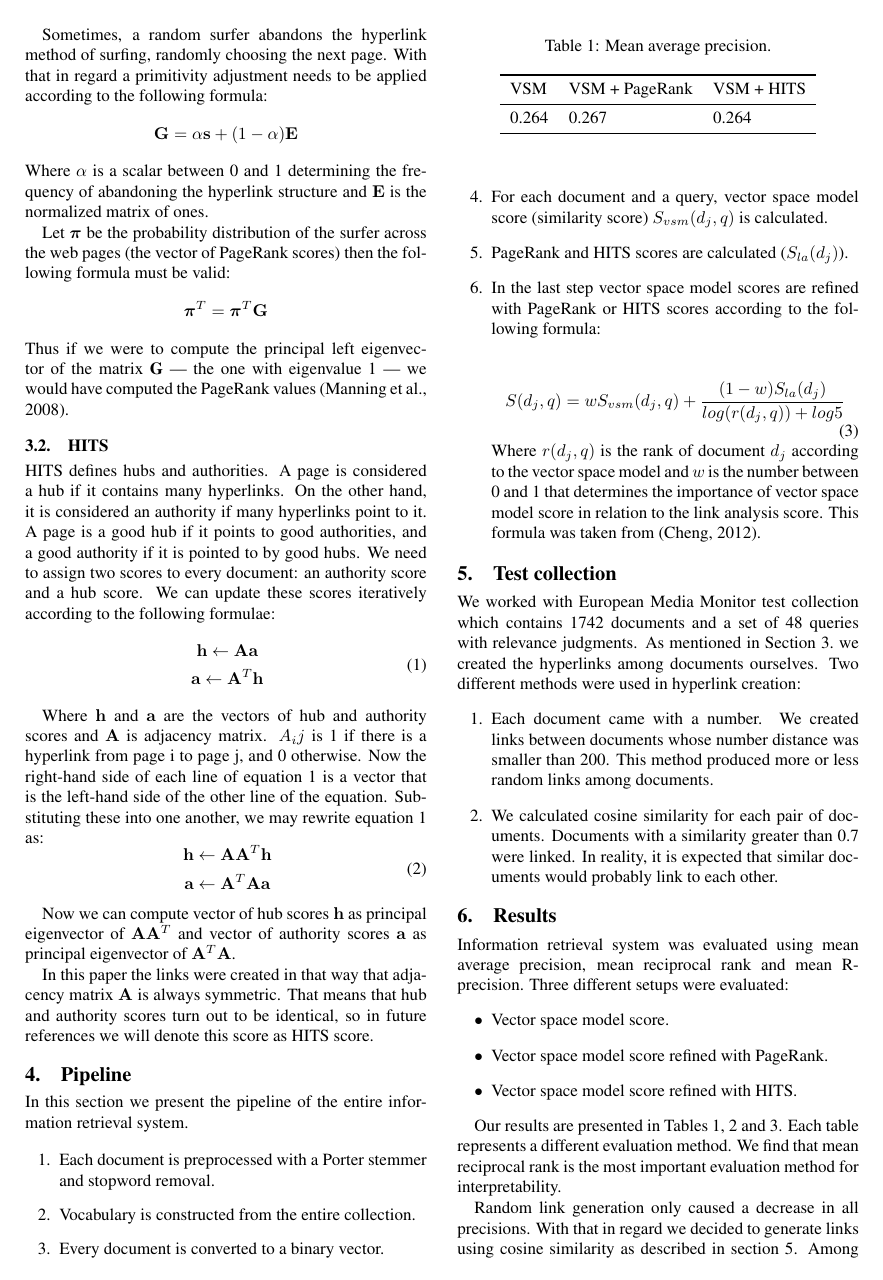
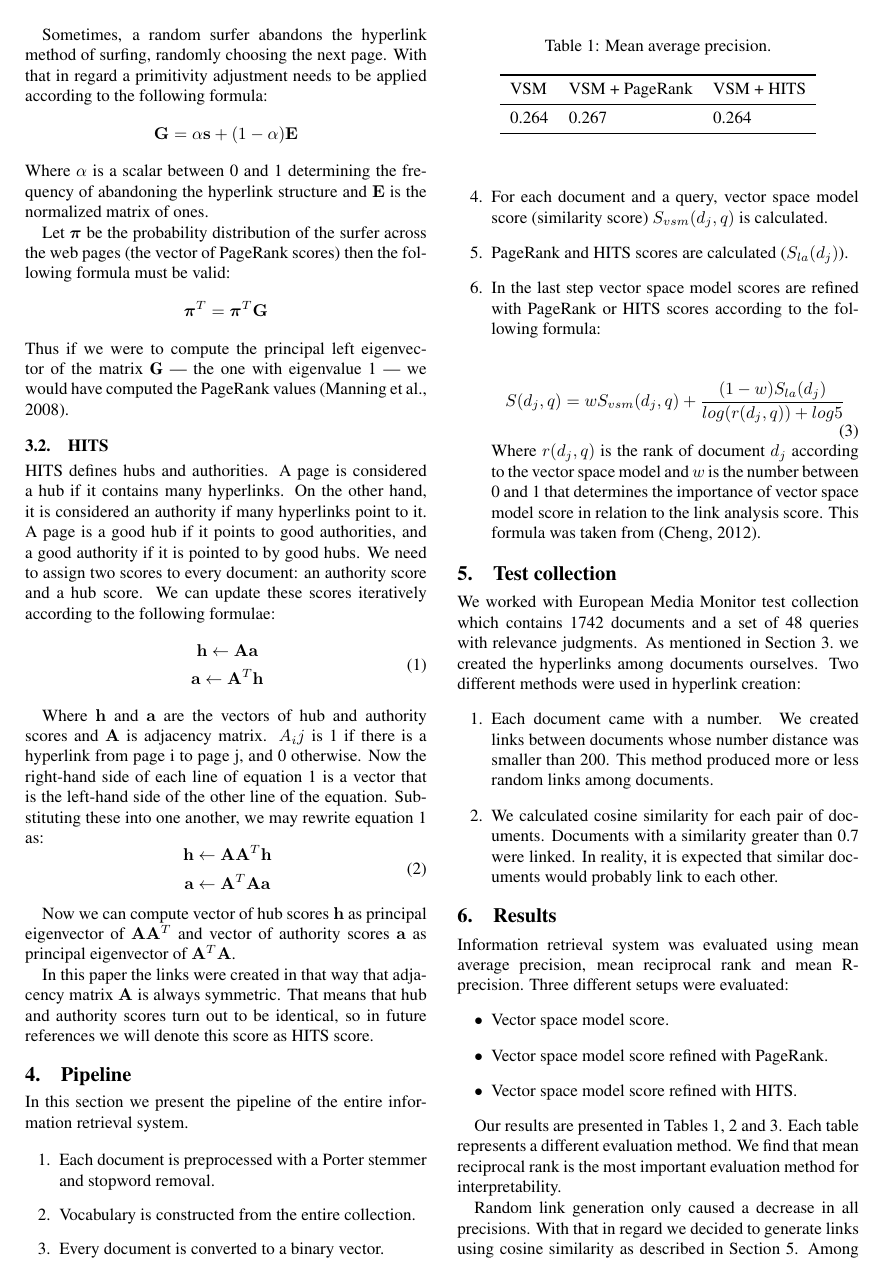
Before and after one commit to dario2332/TARProject, a LaTeX document (Dokumentacija/tar-paper-template.tex): page 2 of 3. The pictures show the PDF file Dokumentacija/tar-paper-template.pdf that the author committed with the source.

Commit message:
Another few changes to the documentation.

```diff
--- a/Dokumentacija/tar-paper-template.tex
+++ b/Dokumentacija/tar-paper-template.tex
@@ -201,7 +201,7 @@ VSM & VSM + PageRank & VSM + HITS \\
 \end{center}
 \end{table}
 
-Random link generation only caused a decrease in all precisions. With that in regard we decided to generate links using cosine similarity as described in section 5. Among earlier mentioned similarity metrics we decided to use cosine similarity due to dice similarity poor results.
+Random link generation only caused a decrease in all precisions. With that in regard we decided to generate links using cosine similarity as described in Section 5. Among earlier mentioned similarity metrics we decided to use cosine similarity due to dice similarity poor results.
 
 Mean reciprocal rank in each setup is around 0.5 which means that on average the first relevant document will be found on the second rank in the retrieved document list.
 
```
Also changed, not shown: Dokumentacija/tar-paper-template.pdf, 2 other files.
